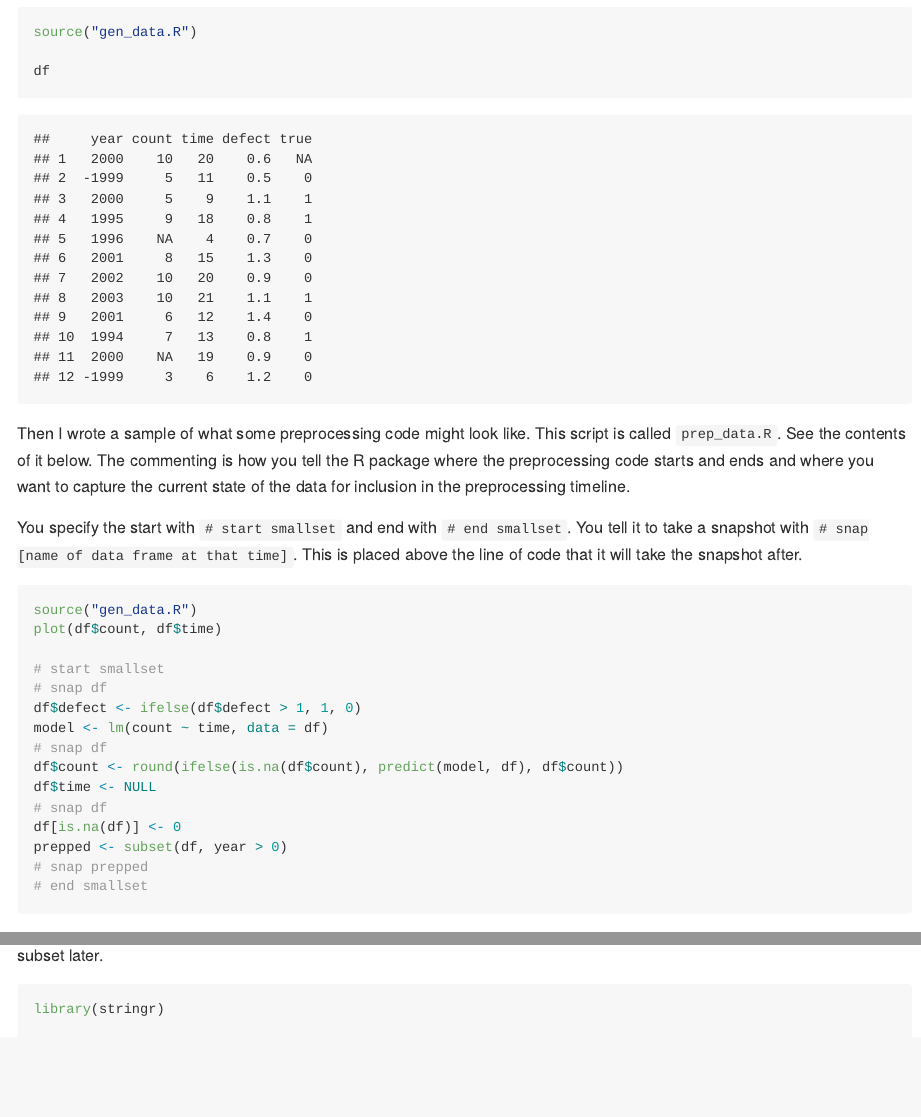
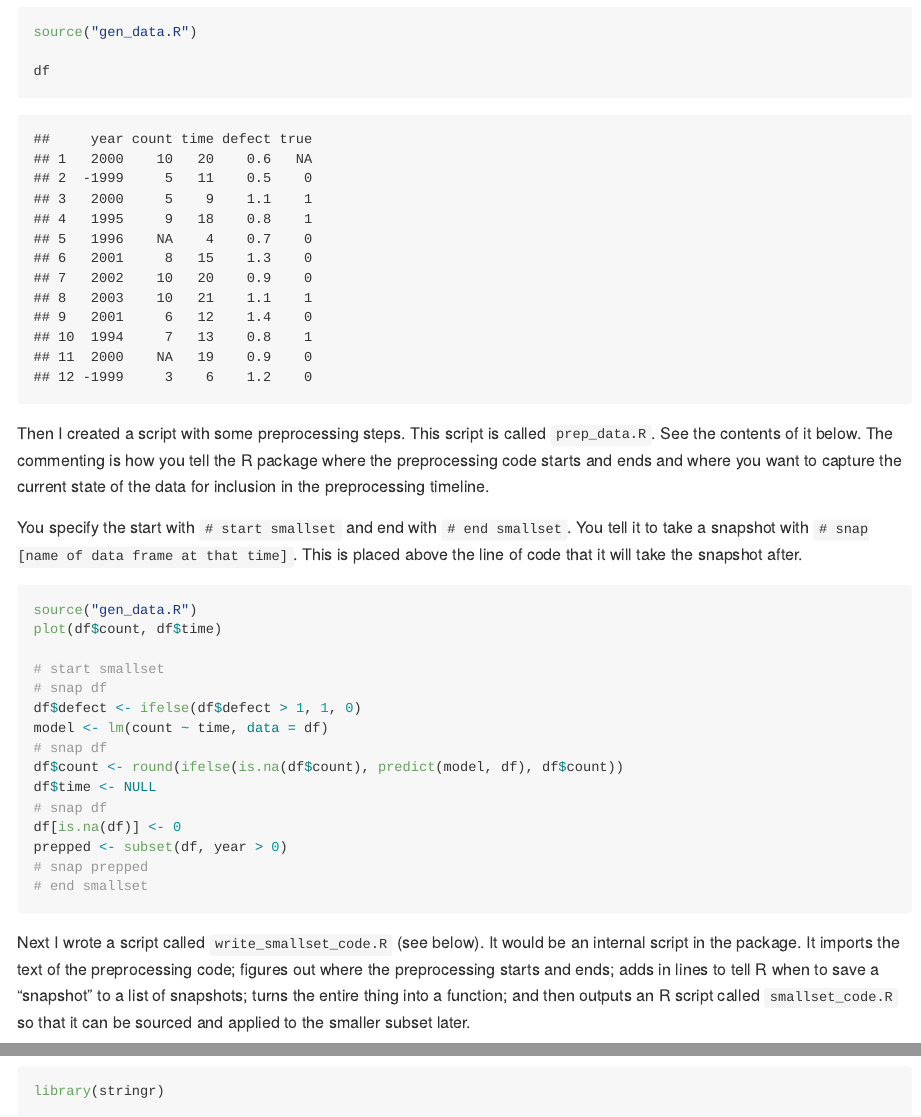
Before and after one commit to lydialucchesi/smallsets, an R Markdown document (README.Rmd): the page in a window 1100 px wide, from 1200 px down, and a second part further down, joined at a grey line. The pictures show the output file README.md that the author committed with the source, drawn offline in the style of GitHub.

Commit message:
readme text edits

````diff
--- a/README.Rmd
+++ b/README.Rmd
@@ -27,7 +27,7 @@ source("gen_data.R")
 df
 ```
 
-Then I wrote a sample of what some preprocessing code might look like. This script is called `prep_data.R`. See the contents of it below. The commenting is how you tell the R package where the preprocessing code starts and ends and where you want to capture the current state of the data for inclusion in the preprocessing timeline.
+Then I created a script with some preprocessing steps. This script is called `prep_data.R`. See the contents of it below. The commenting is how you tell the R package where the preprocessing code starts and ends and where you want to capture the current state of the data for inclusion in the preprocessing timeline.
 
 You specify the start with `# start smallset` and end with `# end smallset`.
 You tell it to take a snapshot with `# snap [name of data frame at that time]`. This is placed above the line of code that it will take the snapshot after.
@@ -51,7 +51,7 @@ prepped <- subset(df, year > 0)
 # end smallset
 ```
 
-The internal script `write_smallset_code.R` (see below) imports the text of the preprocessing code; figures out where the preprocessing starts and ends; adds in lines to tell R when to save a "shapshot" to a list of snapshots; turns the entire thing into a function; and then outputs an R script called `smallset_code.R` so that it can be sourced and applied to the smaller subset later.
+Next I wrote a script called `write_smallset_code.R` (see below). It would be an internal script in the package. It imports the text of the preprocessing code; figures out where the preprocessing starts and ends; adds in lines to tell R when to save a "snapshot" to a list of snapshots; turns the entire thing into a function; and then outputs an R script called `smallset_code.R` so that it can be sourced and applied to the smaller subset later.
 
 ```{r, echo = TRUE, eval = FALSE}
 
````
Also changed, not shown: README.md.
